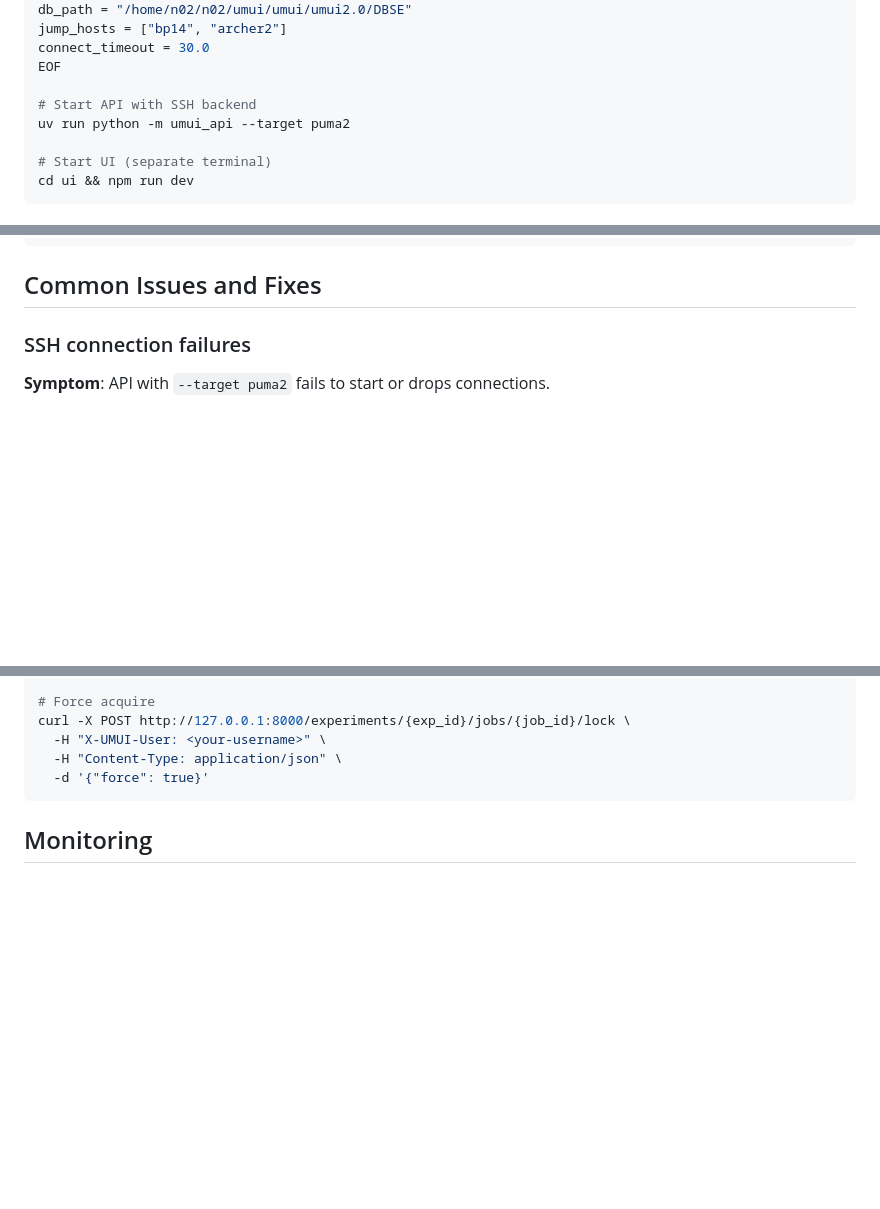
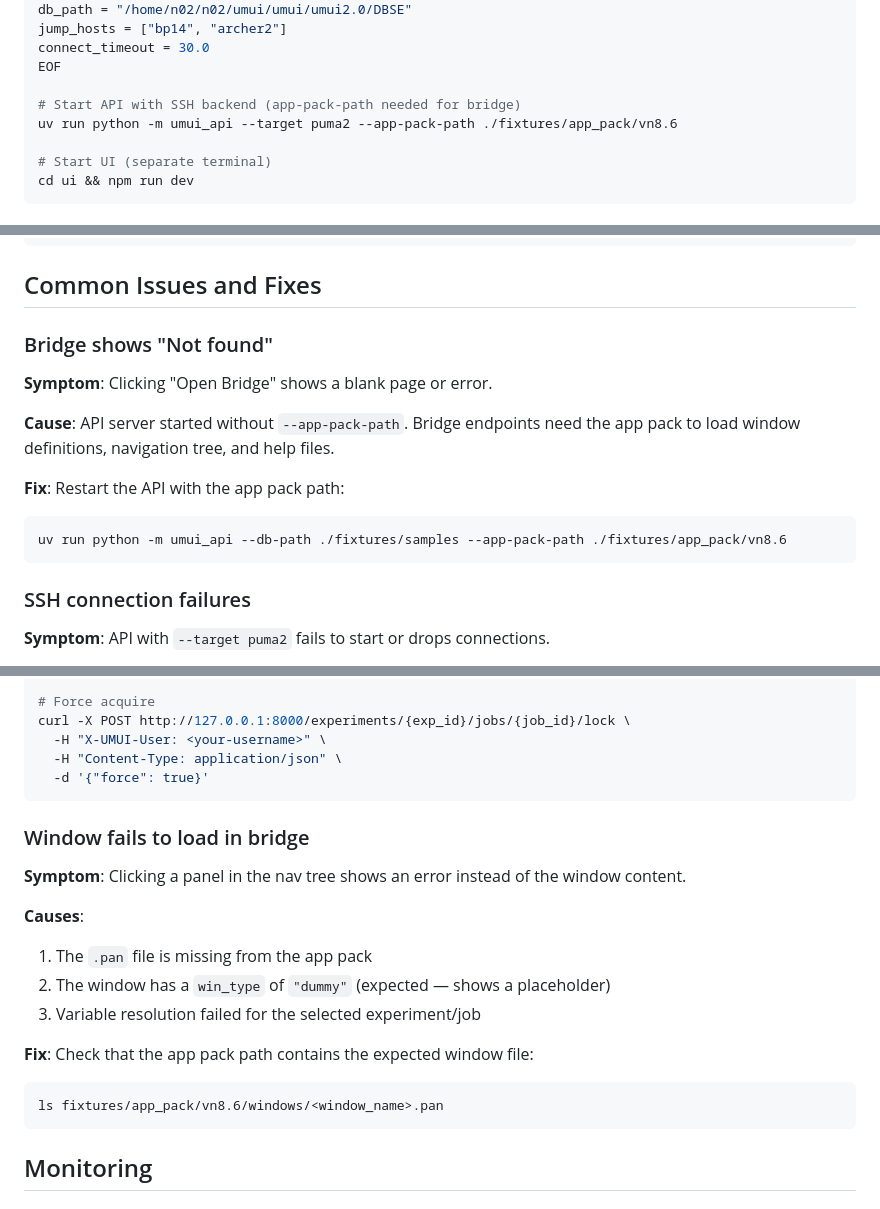
Before and after one commit to Climateyousheng/Bumny, a Markdown page: docs/RUNBOOK.md, 3 parts joined by grey strips. Drawn GitHub-style; blank space fills up the shorter version.

````diff
--- a/docs/RUNBOOK.md
+++ b/docs/RUNBOOK.md
@@ -29,8 +29,8 @@ jump_hosts = ["bp14", "archer2"]
 connect_timeout = 30.0
 EOF
 
-# Start API with SSH backend
-uv run python -m umui_api --target puma2
+# Start API with SSH backend (app-pack-path needed for bridge)
+uv run python -m umui_api --target puma2 --app-pack-path ./fixtures/app_pack/vn8.6
 
 # Start UI (separate terminal)
 cd ui && npm run dev
@@ -79,6 +110,17 @@ curl -X POST http://127.0.0.1:8000/experiments \
 ```
 
 ## Common Issues and Fixes
+
+### Bridge shows "Not found"
+
+**Symptom**: Clicking "Open Bridge" shows a blank page or error.
+
+**Cause**: API server started without `--app-pack-path`. Bridge endpoints need the app pack to load window definitions, navigation tree, and help files.
+
+**Fix**: Restart the API with the app pack path:
+```bash
+uv run python -m umui_api --db-path ./fixtures/samples --app-pack-path ./fixtures/app_pack/vn8.6
+```
 
 ### SSH connection failures
 
@@ -137,6 +179,20 @@ curl -X POST http://127.0.0.1:8000/experiments/{exp_id}/jobs/{job_id}/lock \
   -H "X-UMUI-User: <your-username>" \
   -H "Content-Type: application/json" \
   -d '{"force": true}'
+```
+
+### Window fails to load in bridge
+
+**Symptom**: Clicking a panel in the nav tree shows an error instead of the window content.
+
+**Causes**:
+1. The `.pan` file is missing from the app pack
+2. The window has a `win_type` of `"dummy"` (expected — shows a placeholder)
+3. Variable resolution failed for the selected experiment/job
+
+**Fix**: Check that the app pack path contains the expected window file:
+```bash
+ls fixtures/app_pack/vn8.6/windows/<window_name>.pan
 ```
 
 ## Monitoring
````
Also changed, not shown: other parts of docs/RUNBOOK.md (+41 -10 lines), docs/CONTRIB.md (+32 -10 lines).
